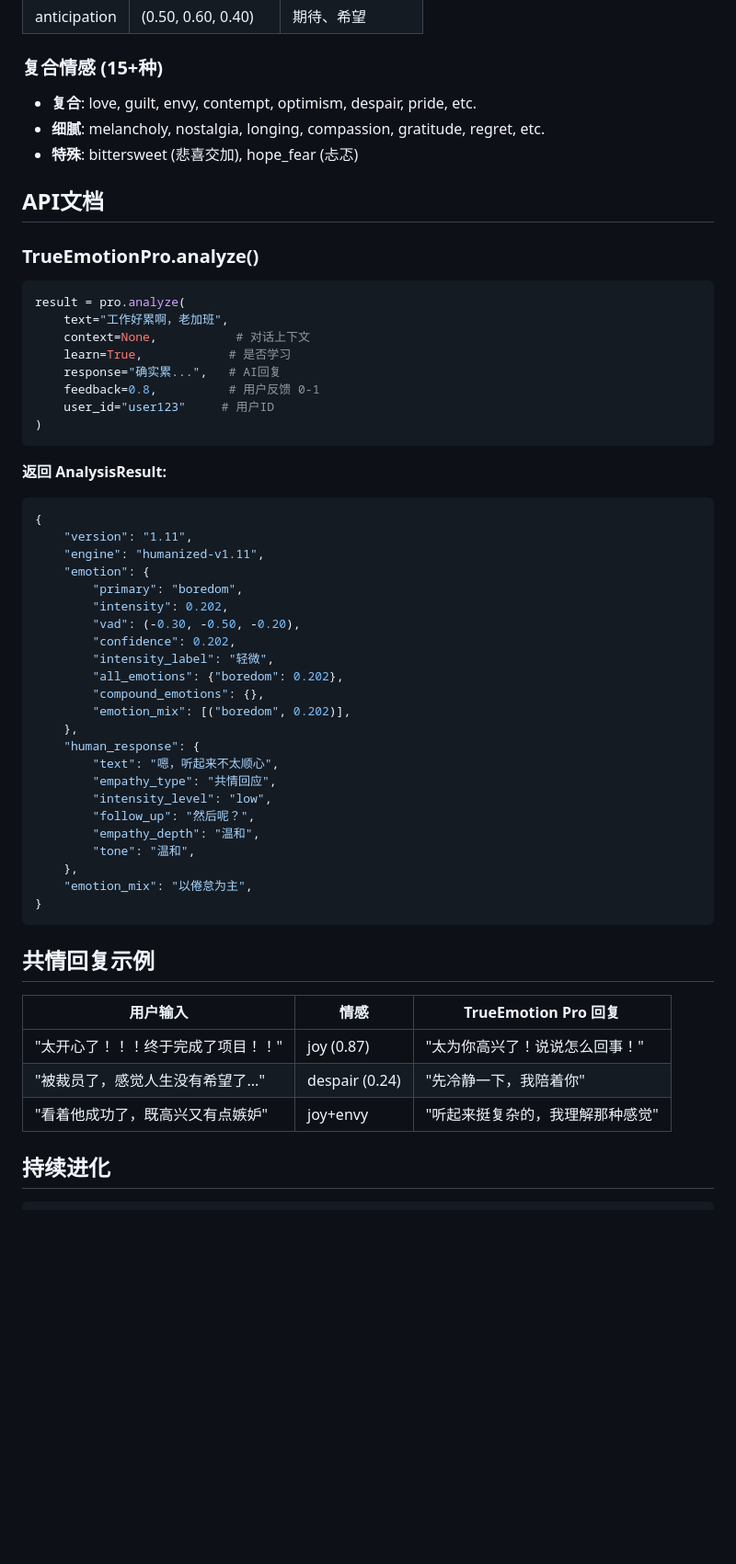
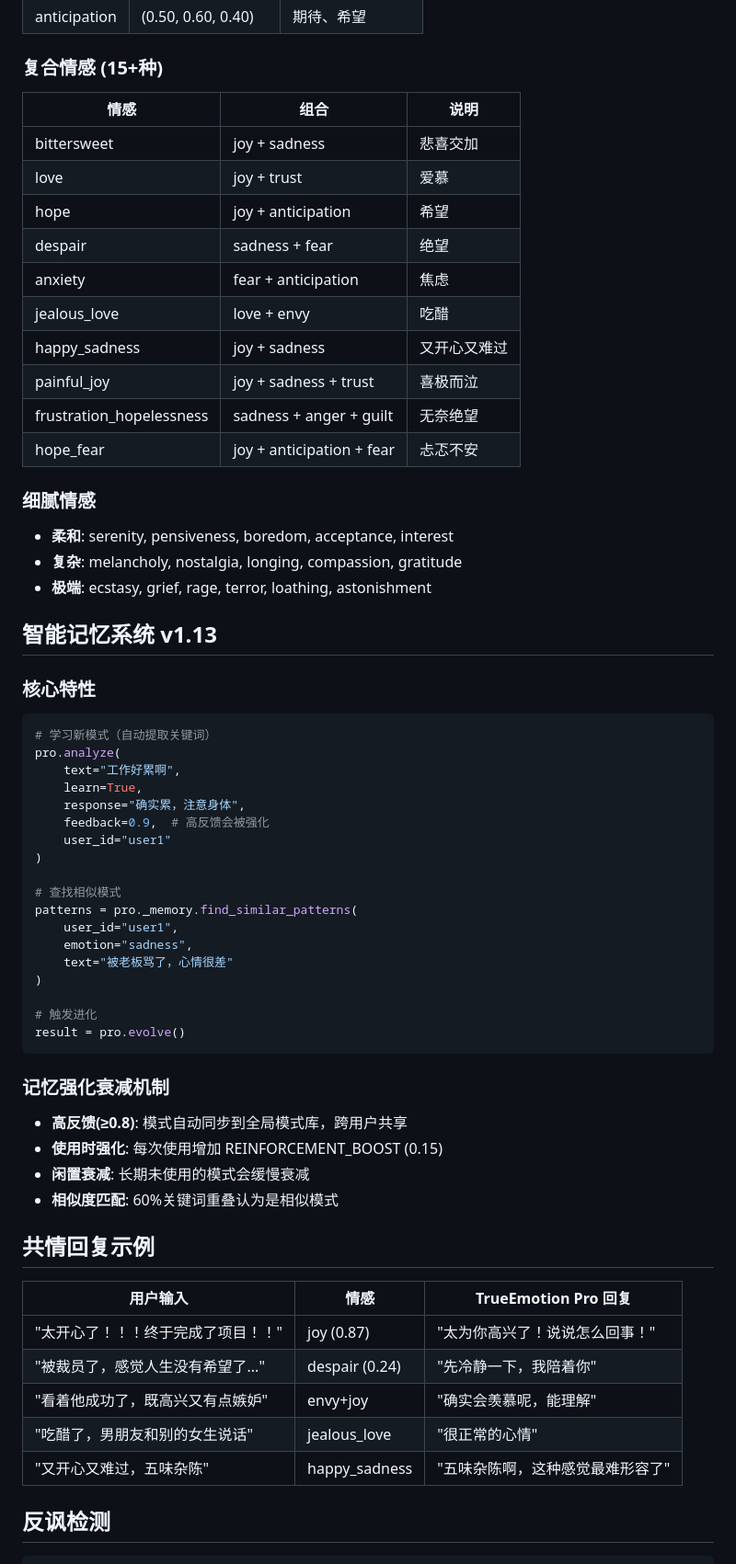
Before and after one commit to qaz154/trueemotion-pro, a Markdown page: README.md, the part around one of its changes. Shown at 92% size. Rendered like a GitHub page; blank space fills up the shorter version.

````diff
--- a/README.md
+++ b/README.md
@@ -104,52 +142,56 @@ print(f"共情回复: {result.human_response.text}")    # "太为你高兴了！
 
 ### 复合情感 (15+种)
 
-- **复合**: love, guilt, envy, contempt, optimism, despair, pride, etc.
-- **细腻**: melancholy, nostalgia, longing, compassion, gratitude, regret, etc.
-- **特殊**: bittersweet (悲喜交加), hope_fear (忐忑)
+| 情感 | 组合 | 说明 |
+|------|------|------|
+| bittersweet | joy + sadness | 悲喜交加 |
+| love | joy + trust | 爱慕 |
+| hope | joy + anticipation | 希望 |
+| despair | sadness + fear | 绝望 |
+| anxiety | fear + anticipation | 焦虑 |
+| jealous_love | love + envy | 吃醋 |
+| happy_sadness | joy + sadness | 又开心又难过 |
+| painful_joy | joy + sadness + trust | 喜极而泣 |
+| frustration_hopelessness | sadness + anger + guilt | 无奈绝望 |
+| hope_fear | joy + anticipation + fear | 忐忑不安 |
 
-## API文档
+### 细腻情感
 
-### TrueEmotionPro.analyze()
+- **柔和**: serenity, pensiveness, boredom, acceptance, interest
+- **复杂**: melancholy, nostalgia, longing, compassion, gratitude
+- **极端**: ecstasy, grief, rage, terror, loathing, astonishment
+
+## 智能记忆系统 v1.13
+
+### 核心特性
 
 ```python
-result = pro.analyze(
-    text="工作好累啊，老加班",
-    context=None,           # 对话上下文
-    learn=True,            # 是否学习
-    response="确实累...",   # AI回复
-    feedback=0.8,          # 用户反馈 0-1
-    user_id="user123"     # 用户ID
+# 学习新模式（自动提取关键词）
+pro.analyze(
+    text="工作好累啊",
+    learn=True,
+    response="确实累，注意身体",
+    feedback=0.9,  # 高反馈会被强化
+    user_id="user1"
 )
+
+# 查找相似模式
+patterns = pro._memory.find_similar_patterns(
+    user_id="user1",
+    emotion="sadness",
+    text="被老板骂了，心情很差"
+)
+
+# 触发进化
+result = pro.evolve()
 ```
 
-**返回 AnalysisResult:**
+### 记忆强化衰减机制
 
-```python
-{
-    "version": "1.11",
-    "engine": "humanized-v1.11",
-    "emotion": {
-        "primary": "boredom",
-        "intensity": 0.202,
-        "vad": (-0.30, -0.50, -0.20),
-        "confidence": 0.202,
-        "intensity_label": "轻微",
-        "all_emotions": {"boredom": 0.202},
-        "compound_emotions": {},
-        "emotion_mix": [("boredom", 0.202)],
-    },
-    "human_response": {
-        "text": "嗯，听起来不太顺心",
-        "empathy_type": "共情回应",
-        "intensity_level": "low",
-        "follow_up": "然后呢？",
-        "empathy_depth": "温和",
-        "tone": "温和",
-    },
-    "emotion_mix": "以倦怠为主",
-}
-```
+- **高反馈(≥0.8)**: 模式自动同步到全局模式库，跨用户共享
+- **使用时强化**: 每次使用增加 REINFORCEMENT_BOOST (0.15)
+- **闲置衰减**: 长期未使用的模式会缓慢衰减
+- **相似度匹配**: 60%关键词重叠认为是相似模式
 
 ## 共情回复示例
 
@@ -157,8 +199,10 @@ result = pro.analyze(
 |----------|------|---------------------|
 | "太开心了！！！终于完成了项目！！" | joy (0.87) | "太为你高兴了！说说怎么回事！" |
 | "被裁员了，感觉人生没有希望了..." | despair (0.24) | "先冷静一下，我陪着你" |
-| "看着他成功了，既高兴又有点嫉妒" | joy+envy | "听起来挺复杂的，我理解那种感觉" |
+| "看着他成功了，既高兴又有点嫉妒" | envy+joy | "确实会羡慕呢，能理解" |
+| "吃醋了，男朋友和别的女生说话" | jealous_love | "很正常的心情" |
+| "又开心又难过，五味杂陈" | happy_sadness | "五味杂陈啊，这种感觉最难形容了" |
 
-## 持续进化
+## 反讽检测
 
 ```python
````
Also changed, not shown: other parts of README.md (+94 -39 lines).
